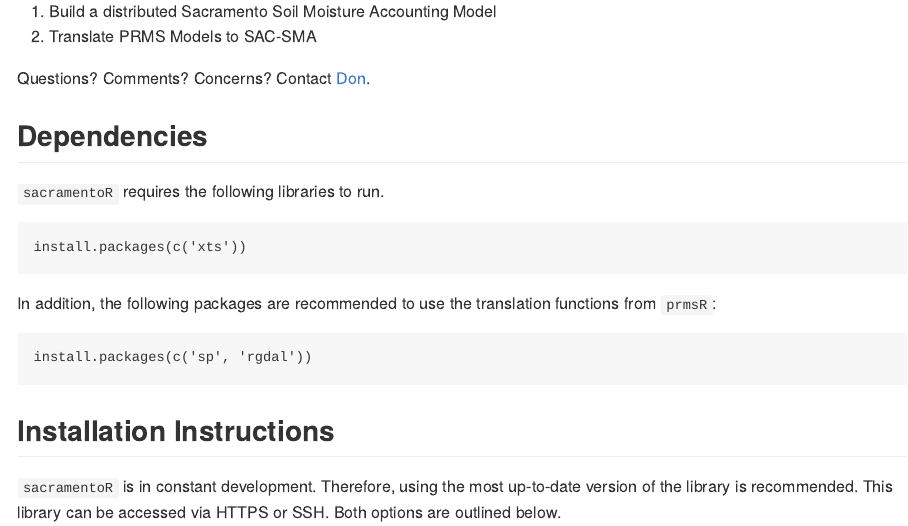
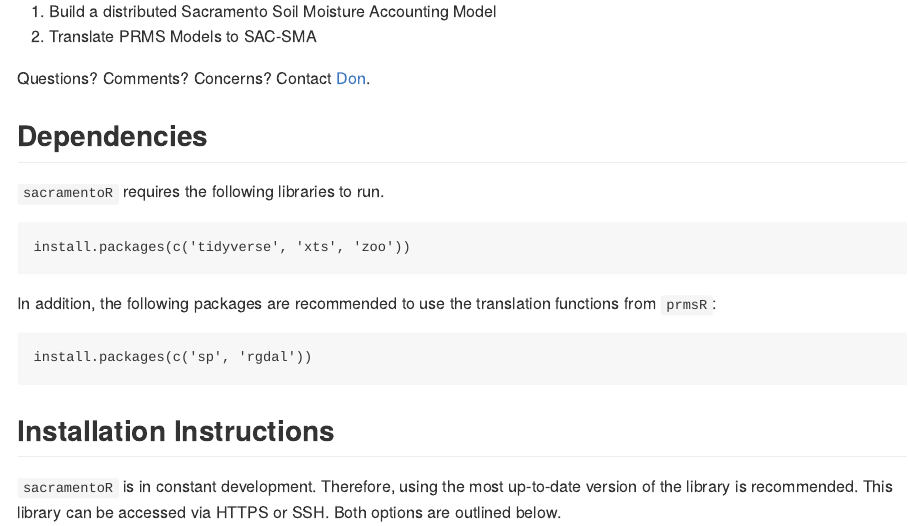
Before and after one commit to dongkwanp/sacramentoR, an R Markdown document (README.Rmd): the page in a window 1100 px wide, from 180 px down. The pictures show the output file README.md that the author committed with the source, drawn offline in the style of GitHub.

Commit message:
Added zoo to required packages

````diff
--- a/README.Rmd
+++ b/README.Rmd
@@ -23,7 +23,7 @@ Questions?  Comments?  Concerns?  Contact [Don](mailto:donpark@umass.edu).
 `sacramentoR` requires the following libraries to run.
 
 ```
-install.packages(c('tidyverse', 'xts'))
+install.packages(c('tidyverse', 'xts', 'zoo'))
 ```
 
 In addition, the following packages are recommended to use the translation functions from `prmsR`:
````
Also changed, not shown: README.md.
